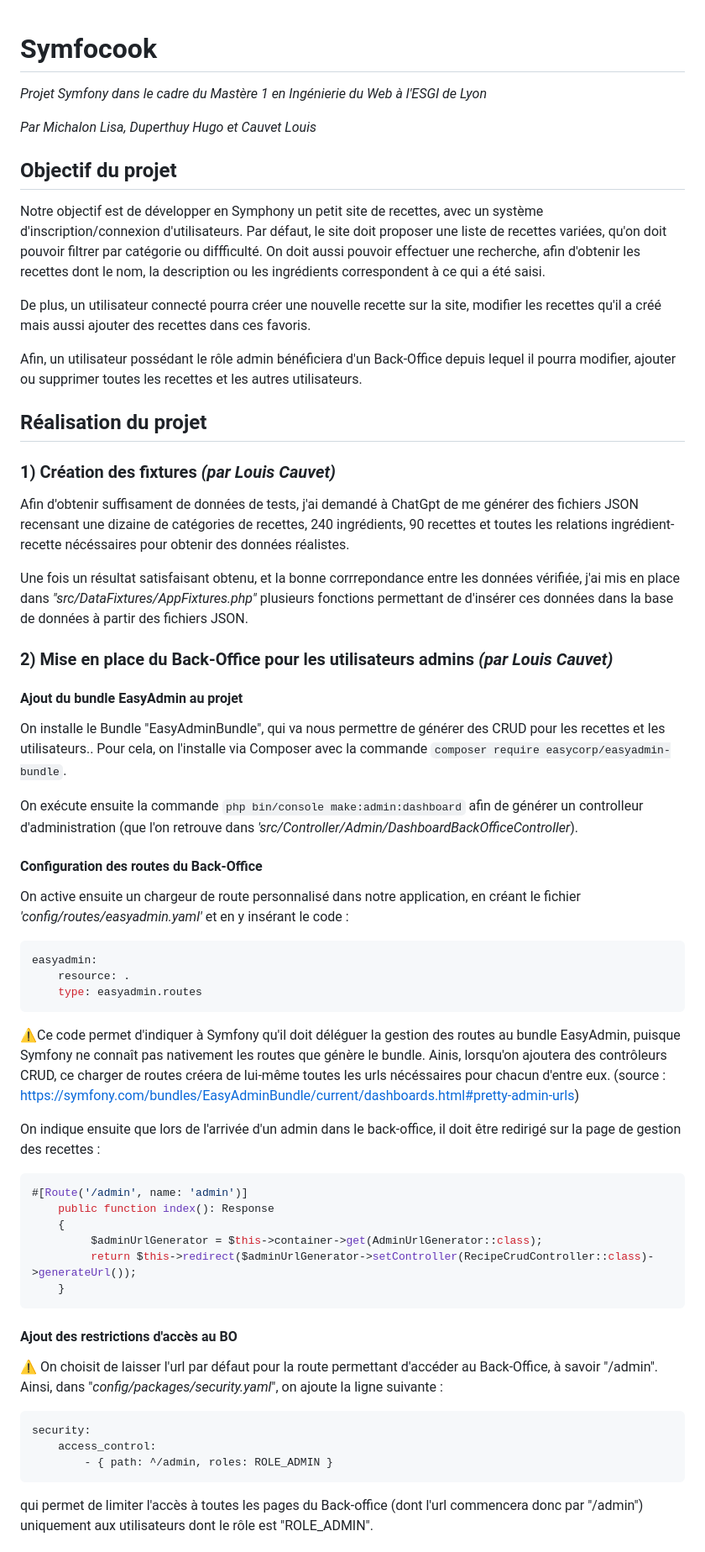
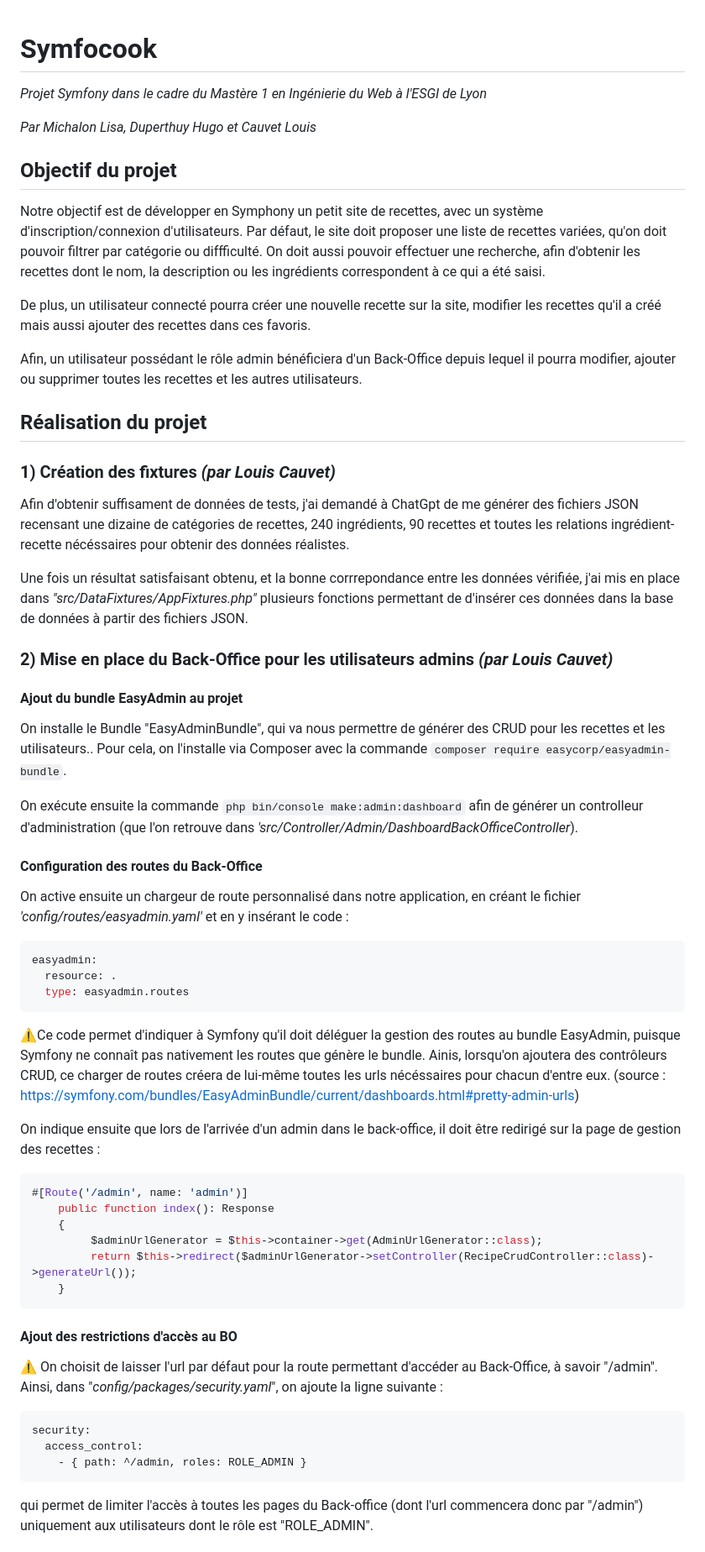
Before and after one commit to lmichallon/symfocook, a Markdown page: README.md, the part around the change printed below. Shown: that part at 84% size. Rendered like a GitHub page.

Commit message:
📝 run lint in README

````diff
--- a/README.md
+++ b/README.md
@@ -1,10 +1,11 @@
 # Symfocook
-*Projet Symfony dans le cadre du Mastère 1 en Ingénierie du Web à l'ESGI de Lyon*
 
-*Par Michalon Lisa, Duperthuy Hugo et Cauvet Louis*
+_Projet Symfony dans le cadre du Mastère 1 en Ingénierie du Web à l'ESGI de Lyon_
 
+_Par Michalon Lisa, Duperthuy Hugo et Cauvet Louis_
 
 ## Objectif du projet
+
 Notre objectif est de développer en Symphony un petit site de recettes, avec un système d'inscription/connexion d'utilisateurs.
 Par défaut, le site doit proposer une liste de recettes variées, qu'on doit pouvoir filtrer par catégorie ou diffficulté.
 On doit aussi pouvoir effectuer une recherche, afin d'obtenir les recettes dont le nom, la description ou les ingrédients correspondent à ce qui a été saisi.
@@ -13,38 +14,44 @@ De plus, un utilisateur connecté pourra créer une nouvelle recette sur la site
 
 Afin, un utilisateur possédant le rôle admin bénéficiera d'un Back-Office depuis lequel il pourra modifier, ajouter ou supprimer toutes les recettes et les autres utilisateurs.
 
-
 ## Réalisation du projet
 
-### 1) Création des fixtures *(par Louis Cauvet)*
+### 1) Création des fixtures _(par Louis Cauvet)_
+
 Afin d'obtenir suffisament de données de tests, j'ai demandé à ChatGpt de me générer des fichiers JSON recensant une dizaine de catégories de recettes,
 240 ingrédients, 90 recettes et toutes les relations ingrédient-recette nécéssaires pour obtenir des données réalistes.
 
 Une fois un résultat satisfaisant obtenu, et la bonne corrrepondance entre les données vérifiée, j'ai mis en place dans
-*"src/DataFixtures/AppFixtures.php"* plusieurs fonctions permettant de d'insérer ces données dans la base de données à partir des fichiers JSON.
+_"src/DataFixtures/AppFixtures.php"_ plusieurs fonctions permettant de d'insérer ces données dans la base de données à partir des fichiers JSON.
 
-### 2) Mise en place du Back-Office pour les utilisateurs admins *(par Louis Cauvet)*
+### 2) Mise en place du Back-Office pour les utilisateurs admins _(par Louis Cauvet)_
+
 #### Ajout du bundle EasyAdmin au projet
+
 On installe le Bundle "EasyAdminBundle", qui va nous permettre de générer des CRUD pour les recettes et les utilisateurs..
-Pour cela, on l'installe via Composer avec la commande ``composer require easycorp/easyadmin-bundle``.
+Pour cela, on l'installe via Composer avec la commande `composer require easycorp/easyadmin-bundle`.
 
-On exécute ensuite la commande ``php bin/console make:admin:dashboard`` afin de générer un controlleur d'administration
-(que l'on retrouve dans *'src/Controller/Admin/DashboardBackOfficeController*).
+On exécute ensuite la commande `php bin/console make:admin:dashboard` afin de générer un controlleur d'administration
+(que l'on retrouve dans _'src/Controller/Admin/DashboardBackOfficeController_).
 
 #### Configuration des routes du Back-Office
-On active ensuite un chargeur de route personnalisé dans notre application, en créant le fichier *'config/routes/easyadmin.yaml'*
+
+On active ensuite un chargeur de route personnalisé dans notre application, en créant le fichier _'config/routes/easyadmin.yaml'_
 et en y insérant le code :
+
 ```yaml
 easyadmin:
-    resource: .
-    type: easyadmin.routes
+  resource: .
+  type: easyadmin.routes
 ```
+
 ⚠️Ce code permet d'indiquer à Symfony qu'il doit déléguer la gestion des routes au bundle EasyAdmin, puisque Symfony ne
 connaît pas nativement les routes que génère le bundle. Ainis, lorsqu'on ajoutera des contrôleurs CRUD, ce charger de routes
 créera de lui-même toutes les urls nécéssaires pour chacun d'entre eux.
 (source : https://symfony.com/bundles/EasyAdminBundle/current/dashboards.html#pretty-admin-urls)
 
 On indique ensuite que lors de l'arrivée d'un admin dans le back-office, il doit être redirigé sur la page de gestion des recettes :
+
 ```php
 #[Route('/admin', name: 'admin')]
     public function index(): Response
@@ -55,13 +62,16 @@ On indique ensuite que lors de l'arrivée d'un admin dans le back-office, il doi
 ```
 
 #### Ajout des restrictions d'accès au BO
+
 ⚠️ On choisit de laisser l'url par défaut pour la route permettant d'accéder au Back-Office, à savoir "/admin".
-Ainsi, dans "*config/packages/security.yaml*", on ajoute la ligne suivante :
+Ainsi, dans "_config/packages/security.yaml_", on ajoute la ligne suivante :
+
 ```yaml
 security:
-    access_control:
-        - { path: ^/admin, roles: ROLE_ADMIN }
+  access_control:
+    - { path: ^/admin, roles: ROLE_ADMIN }
 ```
+
 qui permet de limiter l'accès à toutes les pages du Back-office (dont l'url commencera donc par "/admin") uniquement aux utilisateurs dont le rôle est "ROLE_ADMIN".
 
 #### Paramétrage de l'interface du BO
````
Also changed, not shown: other parts of README.md (+91 -40 lines).
